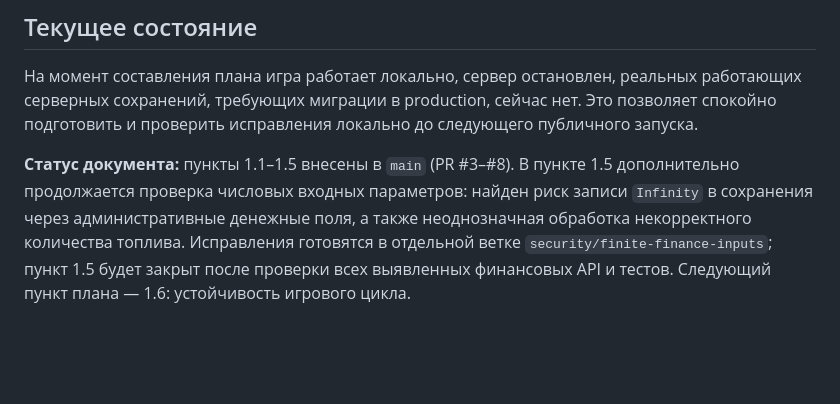
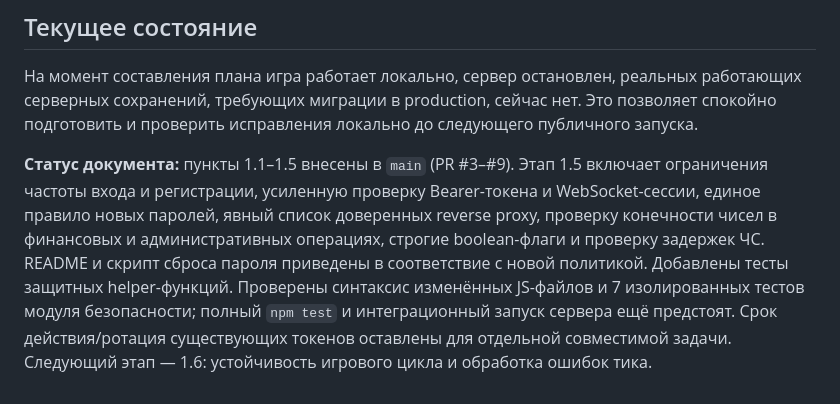
Before and after one commit to souljourneyair/Soul-journey, a Markdown page: docs/План исправлений.md, the part around the change. Drawn GitHub-style; blank space fills up the shorter version.

Commit message:
Mark auth and financial input validation stage 1.5 complete

```diff
--- a/docs/План исправлений.md
+++ b/docs/План исправлений.md
@@ -185,4 +185,4 @@
 
 На момент составления плана игра работает локально, сервер остановлен, реальных работающих серверных сохранений, требующих миграции в production, сейчас нет. Это позволяет спокойно подготовить и проверить исправления локально до следующего публичного запуска.
 
-**Статус документа:** пункты 1.1–1.5 внесены в `main` (PR #3–#8). В пункте 1.5 дополнительно продолжается проверка числовых входных параметров: найден риск записи `Infinity` в сохранения через административные денежные поля, а также неоднозначная обработка некорректного количества топлива. Исправления готовятся в отдельной ветке `security/finite-finance-inputs`; пункт 1.5 будет закрыт после проверки всех выявленных финансовых API и тестов. Следующий пункт плана — 1.6: устойчивость игрового цикла.
+**Статус документа:** пункты 1.1–1.5 внесены в `main` (PR #3–#9). Этап 1.5 включает ограничения частоты входа и регистрации, усиленную проверку Bearer-токена и WebSocket-сессии, единое правило новых паролей, явный список доверенных reverse proxy, проверку конечности чисел в финансовых и административных операциях, строгие boolean-флаги и проверку задержек ЧС. README и скрипт сброса пароля приведены в соответствие с новой политикой. Добавлены тесты защитных helper-функций. Проверены синтаксис изменённых JS-файлов и 7 изолированных тестов модуля безопасности; полный `npm test` и интеграционный запуск сервера ещё предстоят. Срок действия/ротация существующих токенов оставлены для отдельной совместимой задачи. Следующий этап — 1.6: устойчивость игрового цикла и обработка ошибок тика.
```
